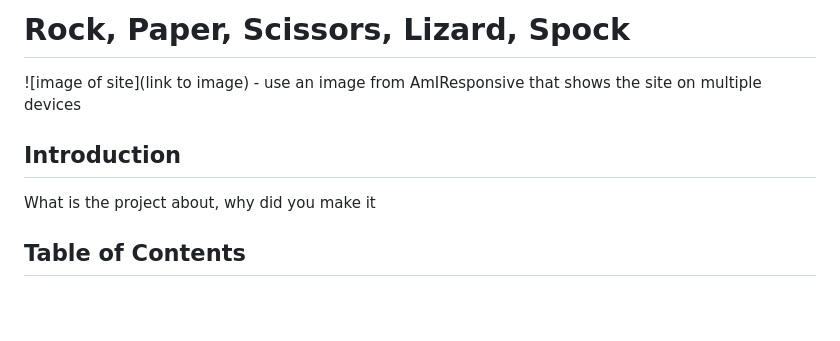
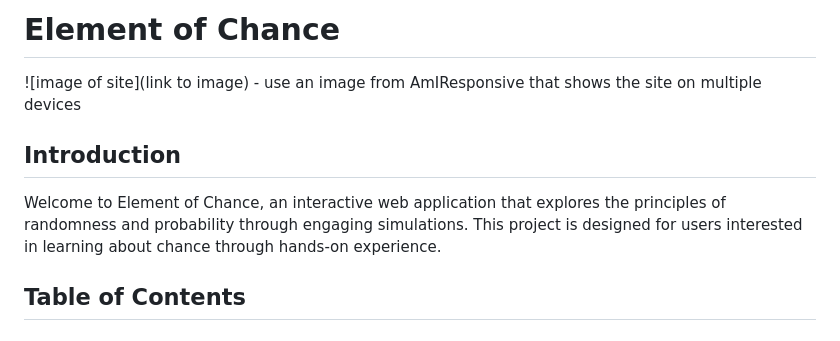
Before and after one commit to braunie999/element-of-chance, a Markdown page: README.md, the part around the change. GitHub-like rendering; blank space fills up the shorter version.

Commit message:
Adding intro to README file

```diff
--- a/README.md
+++ b/README.md
@@ -1,10 +1,10 @@
-# Rock, Paper, Scissors, Lizard, Spock
+# Element of Chance
 
 ![image of site](link to image) - use an image from AmIResponsive that shows the site on multiple devices
 
 ## Introduction
 
-What is the project about, why did you make it
+Welcome to Element of Chance, an interactive web application that explores the principles of randomness and probability through engaging simulations. This project is designed for users interested in learning about chance through hands-on experience.
 
 ## Table of Contents
 
```
